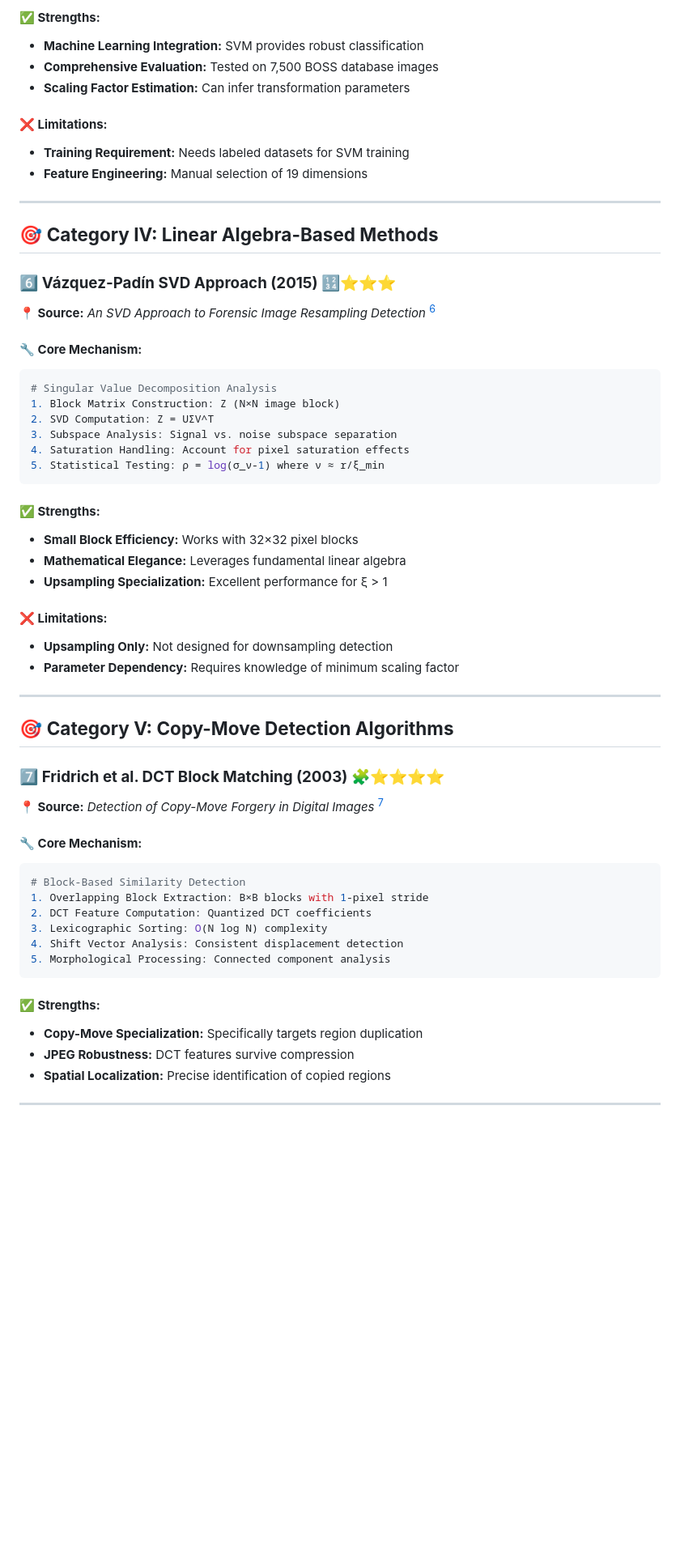
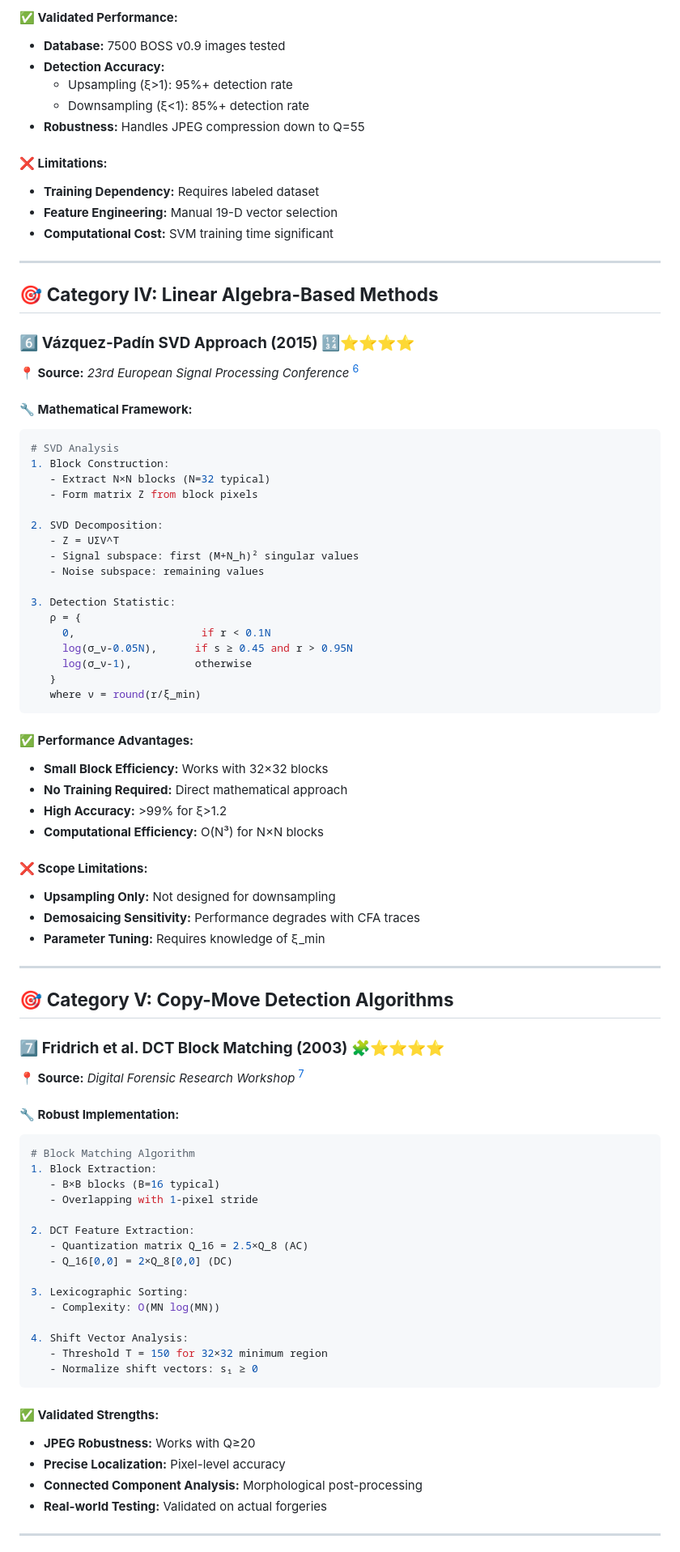
Before and after one commit to Parataisa/InterpoLIE-tion, a Markdown page: summary.md, the part around one of its changes. Shown at 81% size. Rendered like a GitHub page; blank space fills up the shorter version.

Commit message:
Add additional documentation for interpolation analysis and resampling detection

````diff
--- a/summary.md
+++ b/summary.md
@@ -126,61 +162,87 @@ Algorithm Steps:
 ```
 
-#### **✅ Strengths:**
-- **Machine Learning Integration:** SVM provides robust classification
-- **Comprehensive Evaluation:** Tested on 7,500 BOSS database images
-- **Scaling Factor Estimation:** Can infer transformation parameters
+#### **✅ Validated Performance:**
+- **Database:** 7500 BOSS v0.9 images tested
+- **Detection Accuracy:**
+  - Upsampling (ξ>1): 95%+ detection rate
+  - Downsampling (ξ<1): 85%+ detection rate
+- **Robustness:** Handles JPEG compression down to Q=55
 
 #### **❌ Limitations:**
-- **Training Requirement:** Needs labeled datasets for SVM training
-- **Feature Engineering:** Manual selection of 19 dimensions
+- **Training Dependency:** Requires labeled dataset
+- **Feature Engineering:** Manual 19-D vector selection
+- **Computational Cost:** SVM training time significant
 
 ---
 
 ## 🎯 **Category IV: Linear Algebra-Based Methods**
 
-### 6️⃣ **Vázquez-Padín SVD Approach (2015)** 🔢⭐⭐⭐
-**📍 Source:** *An SVD Approach to Forensic Image Resampling Detection* [^6]
+### 6️⃣ **Vázquez-Padín SVD Approach (2015)** 🔢⭐⭐⭐⭐
+**📍 Source:** *23rd European Signal Processing Conference* [^6]
 
-#### **🔧 Core Mechanism:**
+#### **🔧 Mathematical Framework:**
 ```python
-# Singular Value Decomposition Analysis
-1. Block Matrix Construction: Z (N×N image block)
-2. SVD Computation: Z = UΣV^T
-3. Subspace Analysis: Signal vs. noise subspace separation
-4. Saturation Handling: Account for pixel saturation effects
-5. Statistical Testing: ρ = log(σ_ν-1) where ν ≈ r/ξ_min
+# SVD Analysis
+1. Block Construction:
+   - Extract N×N blocks (N=32 typical)
+   - Form matrix Z from block pixels
+
+2. SVD Decomposition:
+   - Z = UΣV^T
+   - Signal subspace: first (M+N_h)² singular values
+   - Noise subspace: remaining values
+
+3. Detection Statistic:
+   ρ = {
+     0,                    if r < 0.1N
+     log(σ_ν-0.05N),      if s ≥ 0.45 and r > 0.95N
+     log(σ_ν-1),          otherwise
+   }
+   where ν = round(r/ξ_min)
 ```
 
-#### **✅ Strengths:**
-- **Small Block Efficiency:** Works with 32×32 pixel blocks
-- **Mathematical Elegance:** Leverages fundamental linear algebra
-- **Upsampling Specialization:** Excellent performance for ξ > 1
+#### **✅ Performance Advantages:**
+- **Small Block Efficiency:** Works with 32×32 blocks
+- **No Training Required:** Direct mathematical approach
+- **High Accuracy:** >99% for ξ>1.2
+- **Computational Efficiency:** O(N³) for N×N blocks
 
-#### **❌ Limitations:**
-- **Upsampling Only:** Not designed for downsampling detection
-- **Parameter Dependency:** Requires knowledge of minimum scaling factor
+#### **❌ Scope Limitations:**
+- **Upsampling Only:** Not designed for downsampling
+- **Demosaicing Sensitivity:** Performance degrades with CFA traces
+- **Parameter Tuning:** Requires knowledge of ξ_min
 
 ---
 
 ## 🎯 **Category V: Copy-Move Detection Algorithms**
 
 ### 7️⃣ **Fridrich et al. DCT Block Matching (2003)** 🧩⭐⭐⭐⭐
-**📍 Source:** *Detection of Copy-Move Forgery in Digital Images* [^7]
+**📍 Source:** *Digital Forensic Research Workshop* [^7]
 
-#### **🔧 Core Mechanism:**
+#### **🔧 Robust Implementation:**
 ```python
-# Block-Based Similarity Detection
-1. Overlapping Block Extraction: B×B blocks with 1-pixel stride
-2. DCT Feature Computation: Quantized DCT coefficients
-3. Lexicographic Sorting: O(N log N) complexity
-4. Shift Vector Analysis: Consistent displacement detection
-5. Morphological Processing: Connected component analysis
+# Block Matching Algorithm
+1. Block Extraction:
+   - B×B blocks (B=16 typical)
+   - Overlapping with 1-pixel stride
+
+2. DCT Feature Extraction:
+   - Quantization matrix Q_16 = 2.5×Q_8 (AC)
+   - Q_16[0,0] = 2×Q_8[0,0] (DC)
+
+3. Lexicographic Sorting:
+   - Complexity: O(MN log(MN))
+
+4. Shift Vector Analysis:
+   - Threshold T = 150 for 32×32 minimum region
+   - Normalize shift vectors: s₁ ≥ 0
 ```
 
-#### **✅ Strengths:**
-- **Copy-Move Specialization:** Specifically targets region duplication
-- **JPEG Robustness:** DCT features survive compression
-- **Spatial Localization:** Precise identification of copied regions
+#### **✅ Validated Strengths:**
+- **JPEG Robustness:** Works with Q≥20
+- **Precise Localization:** Pixel-level accuracy
+- **Connected Component Analysis:** Morphological post-processing
+- **Real-world Testing:** Validated on actual forgeries
 
 ---
 
````
Also changed, not shown: other parts of summary.md (+168 -99 lines).
